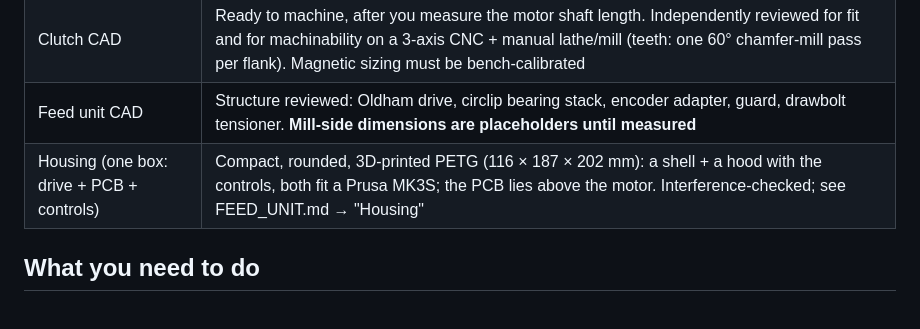
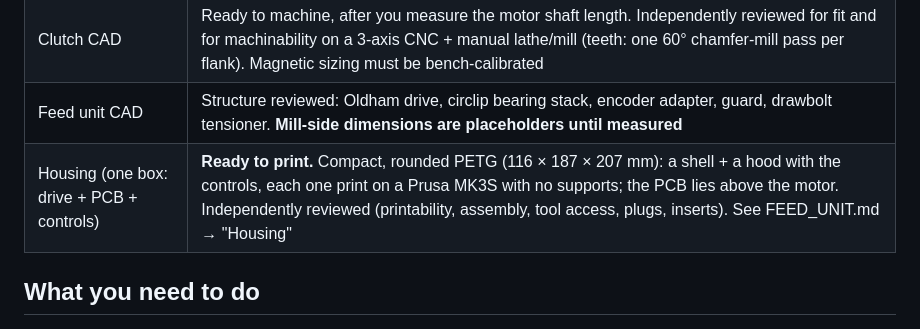
Before and after one commit to liorknafo/power-feed-manual-mill, a Markdown page: README.md, the part around the change. Drawn GitHub-style.

Commit message:
README: housing reviewed and ready to print
Co-Authored-By: Claude Opus 5.5 <noreply@anthropic.com>

```diff
--- a/README.md
+++ b/README.md
@@ -36,7 +36,7 @@ A stepper-motor X-axis power feed for a **SIEG X3.5D** mill.
 | Firmware | Builds for the RP2040. Core state machine has 47 passing tests. Needs bench commissioning (`firmware/README.md`) |
 | Clutch CAD | Ready to machine, after you measure the motor shaft length. Independently reviewed for fit and for machinability on a 3-axis CNC + manual lathe/mill (teeth: one 60° chamfer-mill pass per flank). Magnetic sizing must be bench-calibrated |
 | Feed unit CAD | Structure reviewed: Oldham drive, circlip bearing stack, encoder adapter, guard, drawbolt tensioner. **Mill-side dimensions are placeholders until measured** |
-| Housing (one box: drive + PCB + controls) | Compact, rounded, 3D-printed PETG (116 × 187 × 202 mm): a shell + a hood with the controls, both fit a Prusa MK3S; the PCB lies above the motor. Interference-checked; see FEED_UNIT.md → "Housing" |
+| Housing (one box: drive + PCB + controls) | **Ready to print.** Compact, rounded PETG (116 × 187 × 207 mm): a shell + a hood with the controls, each one print on a Prusa MK3S with no supports; the PCB lies above the motor. Independently reviewed (printability, assembly, tool access, plugs, inserts). See FEED_UNIT.md → "Housing" |
 
 ## What you need to do
 
```
